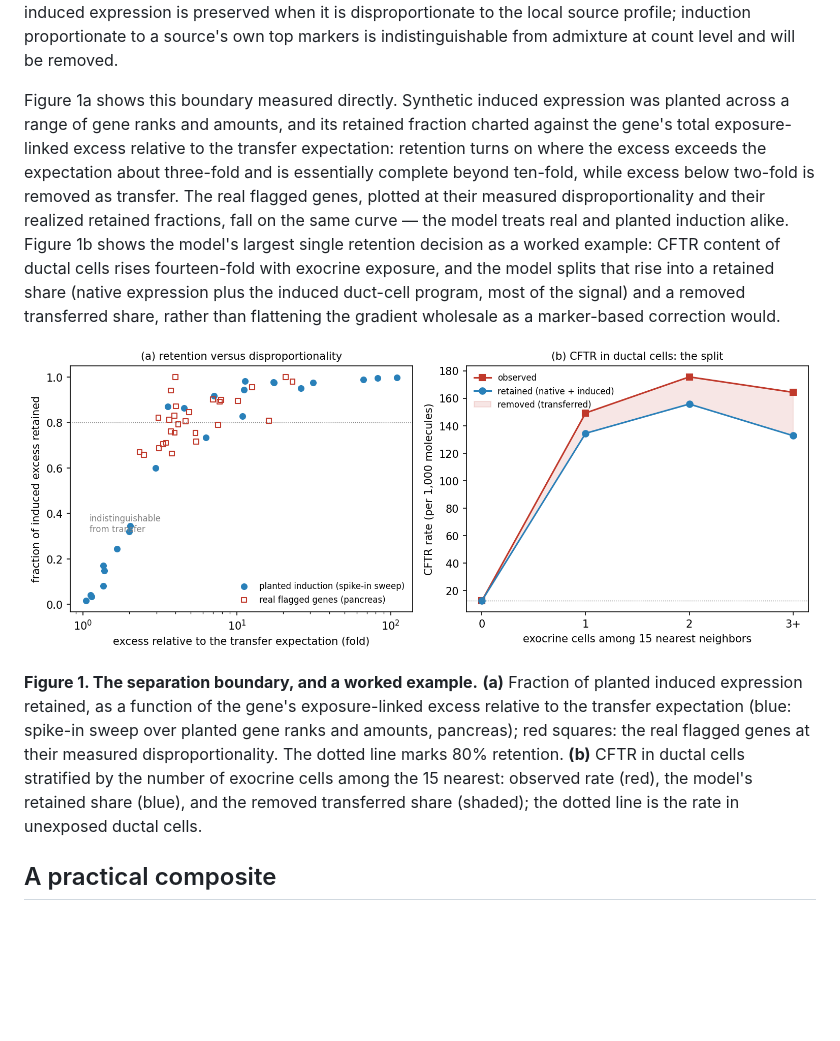
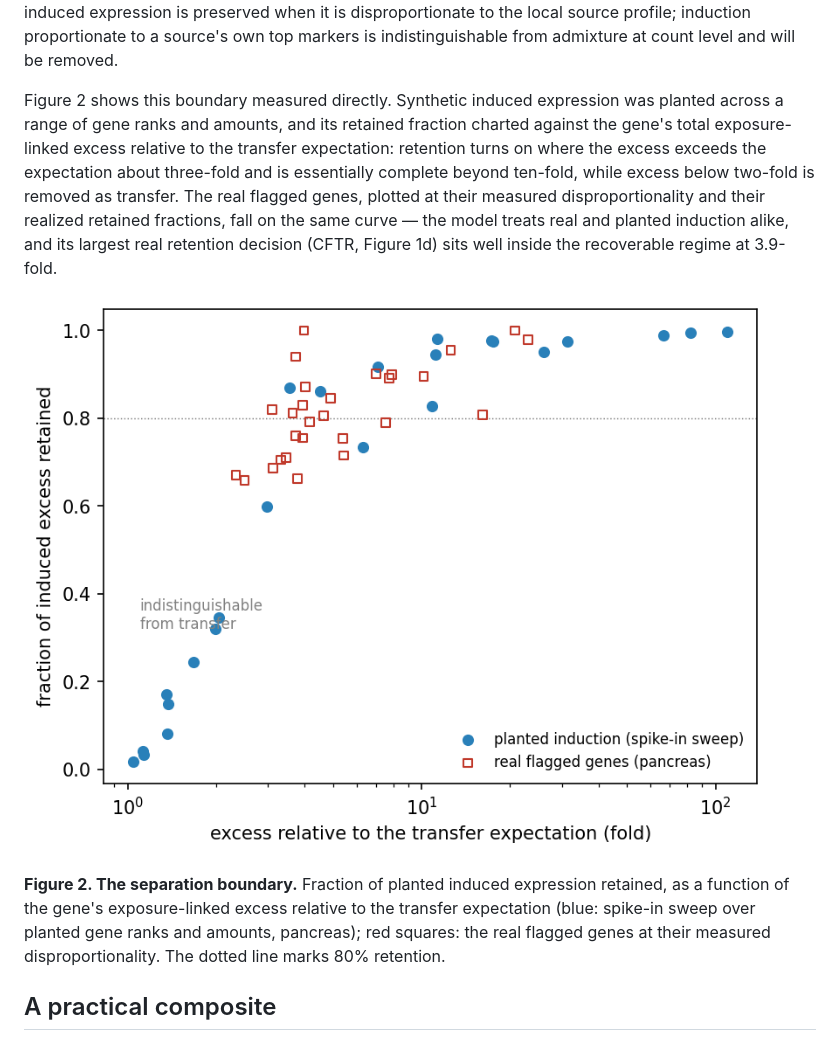
Before and after one commit to kharchenkolab/cellAdmix-core, a Markdown page: docs/generative.md, the part around the change printed below. Drawn GitHub-style; pictures changed too: docs/figures/generative_fig1.png, docs/figures/generative_fig2.png (added); blank space fills up the shorter version.

```diff
--- a/docs/generative.md
+++ b/docs/generative.md
@@ -196,7 +214,7 @@ disproportionate to the local source profile; induction proportionate
 to a source's own top markers is indistinguishable from admixture at
 count level and will be removed.
 
-Figure 1a shows this boundary measured directly. Synthetic induced
+Figure 2 shows this boundary measured directly. Synthetic induced
 expression was planted across a range of gene ranks and amounts, and
 its retained fraction charted against the gene's total exposure-linked
 excess relative to the transfer expectation: retention turns on where
@@ -204,26 +222,18 @@ the excess exceeds the expectation about three-fold and is essentially
 complete beyond ten-fold, while excess below two-fold is removed as
 transfer. The real flagged genes, plotted at their measured
 disproportionality and their realized retained fractions, fall on the
-same curve — the model treats real and planted induction alike.
-Figure 1b shows the model's largest single retention decision as a
-worked example: CFTR content of ductal cells rises fourteen-fold with
-exocrine exposure, and the model splits that rise into a retained share
-(native expression plus the induced duct-cell program, most of the
-signal) and a removed transferred share, rather than flattening the
-gradient wholesale as a marker-based correction would.
+same curve — the model treats real and planted induction alike, and
+its largest real retention decision (CFTR, Figure 1d) sits well inside
+the recoverable regime at 3.9-fold.
 
-![Figure 1](figures/generative_fig1.png)
+![Figure 2](figures/generative_fig2.png)
 
-**Figure 1. The separation boundary, and a worked example.** **(a)**
-Fraction of planted induced expression retained, as a function of the
-gene's exposure-linked excess relative to the transfer expectation
-(blue: spike-in sweep over planted gene ranks and amounts, pancreas);
-red squares: the real flagged genes at their measured
-disproportionality. The dotted line marks 80% retention. **(b)** CFTR
-in ductal cells stratified by the number of exocrine cells among the 15
-nearest: observed rate (red), the model's retained share (blue), and
-the removed transferred share (shaded); the dotted line is the rate in
-unexposed ductal cells.
+**Figure 2. The separation boundary.** Fraction of planted induced
+expression retained, as a function of the gene's exposure-linked excess
+relative to the transfer expectation (blue: spike-in sweep over planted
+gene ranks and amounts, pancreas); red squares: the real flagged genes
+at their measured disproportionality. The dotted line marks 80%
+retention.
 
 ## A practical composite
 
```
Also changed, not shown: other parts of docs/generative.md (+61 -43 lines), 1 other file.
